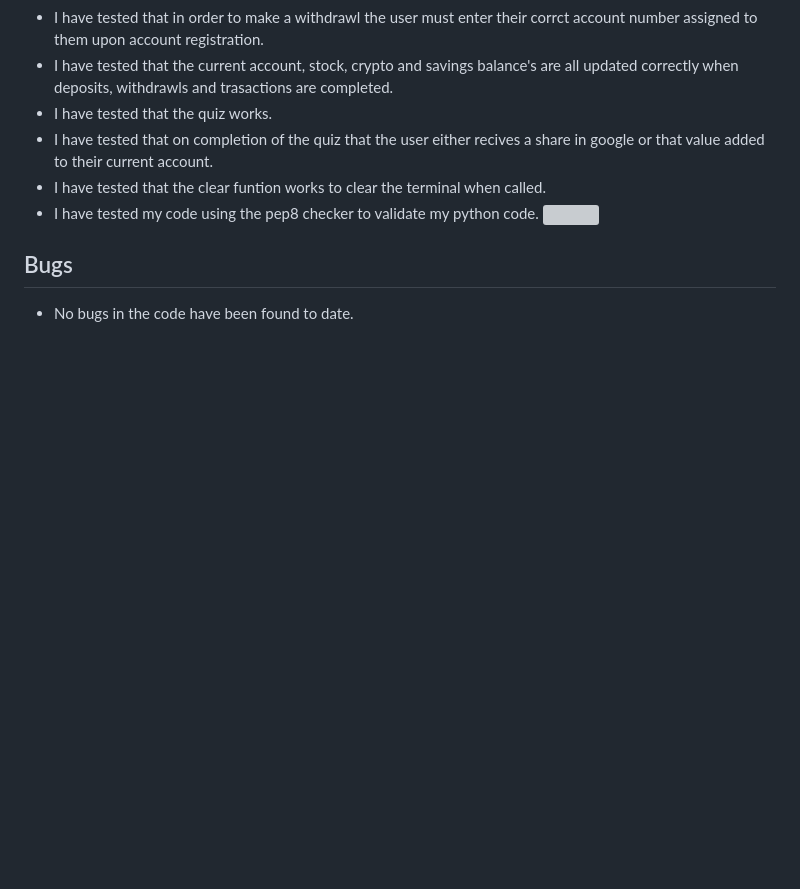
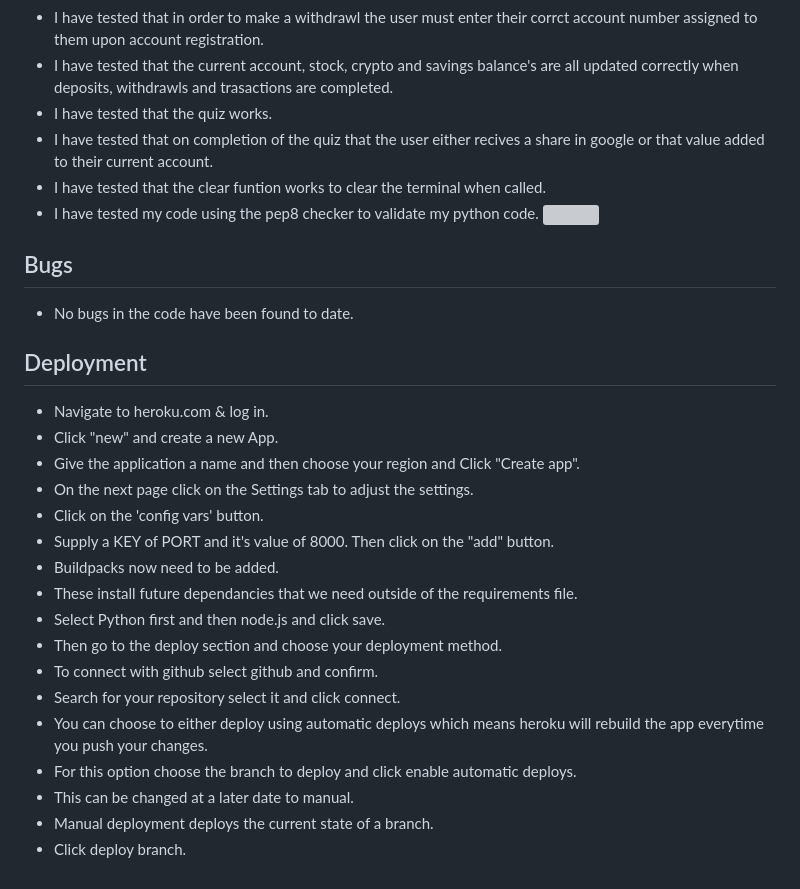
Before and after one commit to DiarmuidSheeran/bank-system, a Markdown page: README.md, the part around the change. Drawn GitHub-style; blank space fills up the shorter version; grey boxes are pictures that could not be loaded.

Commit message:
Add deployment section to readme

```diff
--- a/README.md
+++ b/README.md
@@ -144,3 +144,22 @@ The account number can always be found in user info section.<br>
 
 ## Bugs
 * No bugs in the code have been found to date.
+
+## Deployment
+* Navigate to heroku.com & log in.
+* Click "new" and create a new App.
+* Give the application a name and then choose your region and Click "Create app".
+* On the next page click on the Settings tab to adjust the settings.
+* Click on the 'config vars' button.
+* Supply a KEY of PORT and it's value of 8000. Then click on the "add" button.
+* Buildpacks now need to be added.
+* These install future dependancies that we need outside of the requirements file.
+* Select Python first and then node.js and click save.
+* Then go to the deploy section and choose your deployment method.
+* To connect with github select github and confirm.
+* Search for your repository select it and click connect.
+* You can choose to either deploy using automatic deploys which means heroku will rebuild the app everytime you push your changes.
+* For this option choose the branch to deploy and click enable automatic deploys.
+* This can be changed at a later date to manual.
+* Manual deployment deploys the current state of a branch.
+* Click deploy branch.
```
